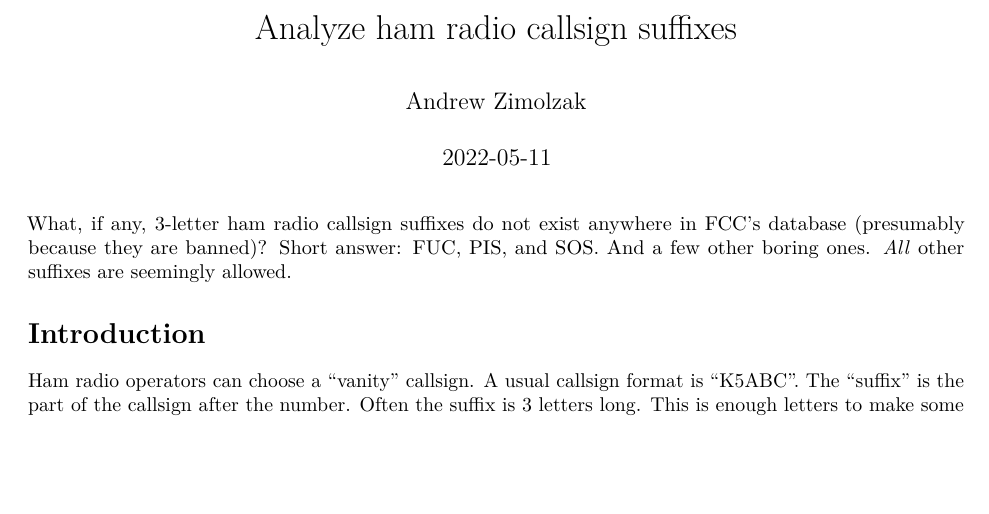
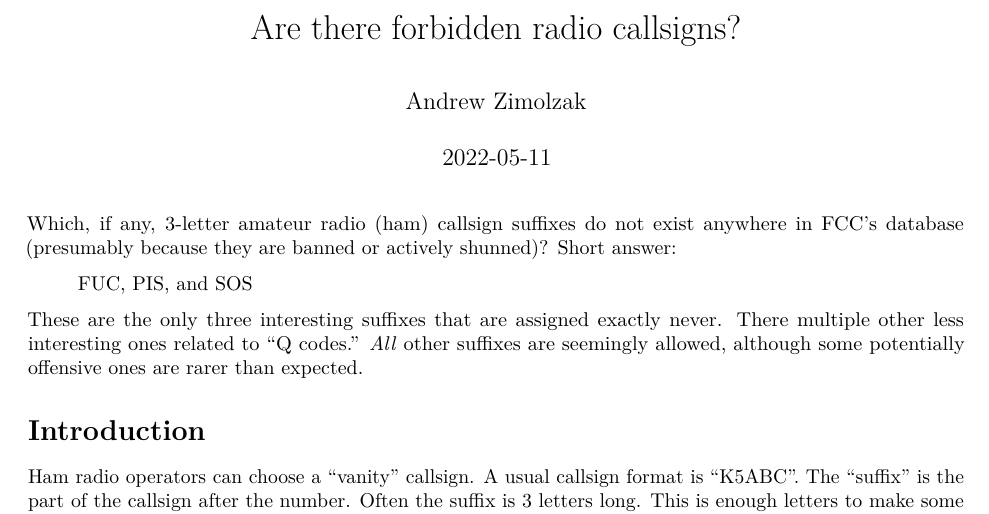
Before and after one commit to zimolzak/allhams, an R Markdown document (forbidden-suffix.Rmd): part of page 1 of 6, cut at the place of the change, the shorter picture padded with empty space. Rendered offline with R 4.5, knitr and Pandoc, then LaTeX, with nearby package versions; some code elsewhere in the file could not run offline.

Commit message:
Some tidying of markdown.

```diff
--- a/forbidden-suffix.Rmd
+++ b/forbidden-suffix.Rmd
@@ -1,14 +1,23 @@
 ---
-title: "Analyze ham radio callsign suffixes"
+title: "Are there forbidden radio callsigns?"
 author: "Andrew Zimolzak"
 date: '2022-05-11'
 output: pdf_document
 ---
 
-What, if any, 3-letter ham radio callsign suffixes do not exist
-anywhere in FCC's database (presumably because they are banned)? Short
-answer: FUC, PIS, and SOS. And a few other boring ones. *All* other
-suffixes are seemingly allowed.
+Which, if any, 3-letter amateur radio (ham) callsign suffixes do not
+exist anywhere in FCC's database (presumably because they are banned
+or actively shunned)? Short answer:
+
+> FUC, PIS, and SOS
+
+These are the only three interesting suffixes that are assigned
+exactly never. There multiple other less interesting ones related to
+"Q codes." *All* other suffixes are seemingly allowed, although some
+potentially offensive ones are rarer than expected.
+
+
+
 
 # Introduction
 
```
Also changed, not shown: forbidden-suffix.Rmd (36 more changed lines).
